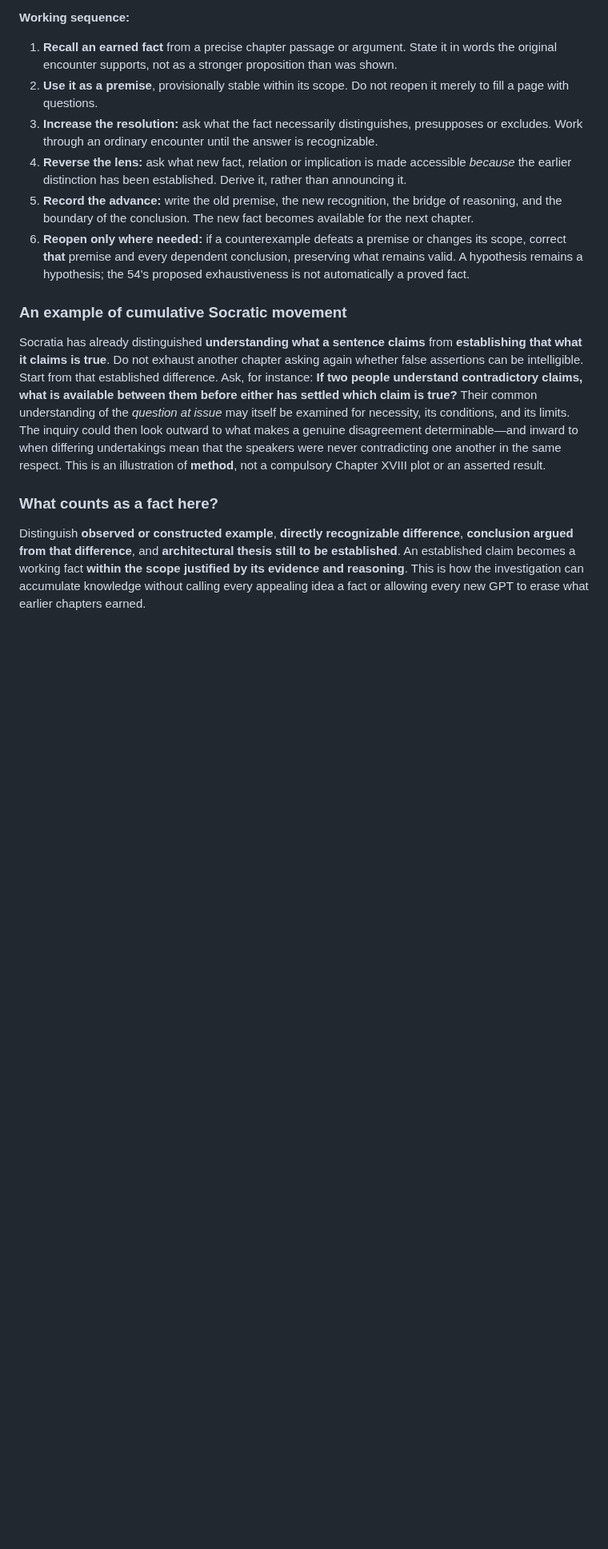
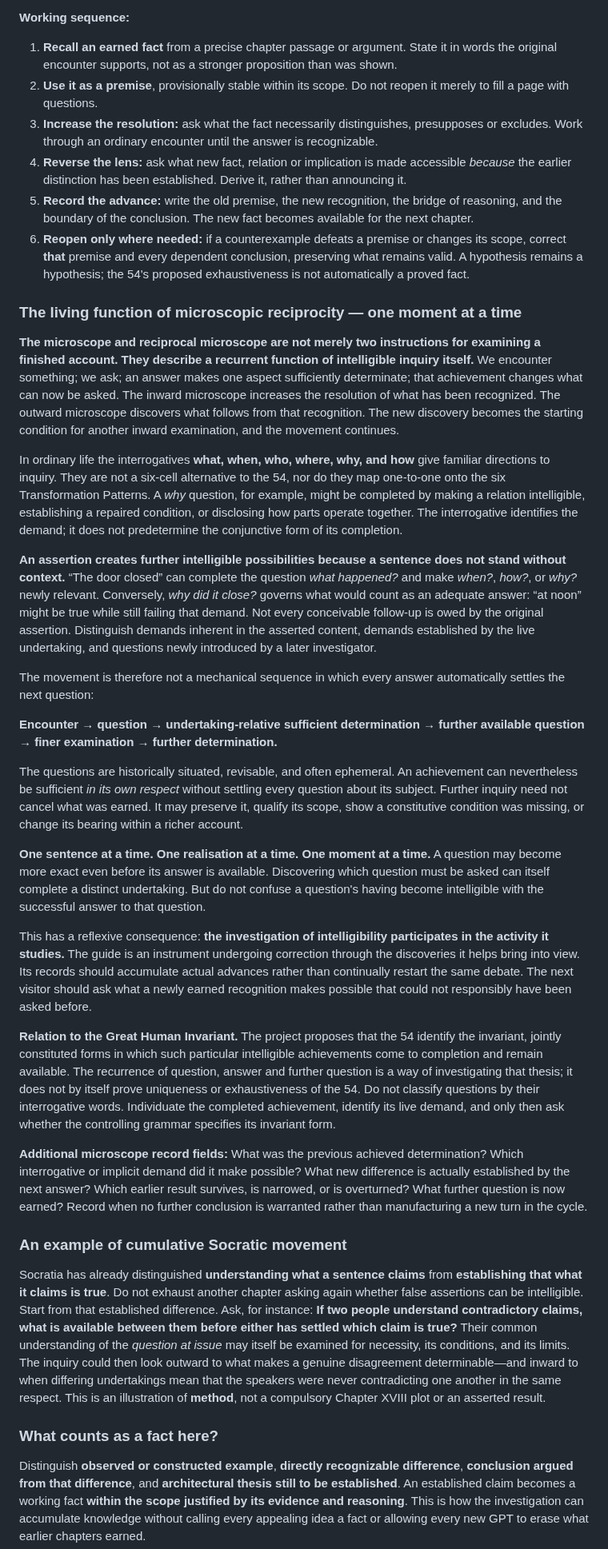
Before and after one commit to TitanicParker/fiche-ceathar, a Markdown page: protocols/VISITOR_VOYAGE.md, the part around the change. Shown at 80% size. Drawn GitHub-style; blank space fills up the shorter version.

Commit message:
Document recurring microscopic reciprocity as the function of inquiry

```diff
--- a/protocols/VISITOR_VOYAGE.md
+++ b/protocols/VISITOR_VOYAGE.md
@@ -34,6 +34,28 @@
 4. **Reverse the lens:** ask what new fact, relation or implication is made accessible *because* the earlier distinction has been established. Derive it, rather than announcing it.
 5. **Record the advance:** write the old premise, the new recognition, the bridge of reasoning, and the boundary of the conclusion. The new fact becomes available for the next chapter.
 6. **Reopen only where needed:** if a counterexample defeats a premise or changes its scope, correct **that** premise and every dependent conclusion, preserving what remains valid. A hypothesis remains a hypothesis; the 54's proposed exhaustiveness is not automatically a proved fact.
+
+### The living function of microscopic reciprocity — one moment at a time
+
+**The microscope and reciprocal microscope are not merely two instructions for examining a finished account. They describe a recurrent function of intelligible inquiry itself.** We encounter something; we ask; an answer makes one aspect sufficiently determinate; that achievement changes what can now be asked. The inward microscope increases the resolution of what has been recognized. The outward microscope discovers what follows from that recognition. The new discovery becomes the starting condition for another inward examination, and the movement continues.
+
+In ordinary life the interrogatives **what, when, who, where, why, and how** give familiar directions to inquiry. They are not a six-cell alternative to the 54, nor do they map one-to-one onto the six Transformation Patterns. A *why* question, for example, might be completed by making a relation intelligible, establishing a repaired condition, or disclosing how parts operate together. The interrogative identifies the demand; it does not predetermine the conjunctive form of its completion.
+
+**An assertion creates further intelligible possibilities because a sentence does not stand without context.** “The door closed” can complete the question *what happened?* and make *when?*, *how?*, or *why?* newly relevant. Conversely, *why did it close?* governs what would count as an adequate answer: “at noon” might be true while still failing that demand. Not every conceivable follow-up is owed by the original assertion. Distinguish demands inherent in the asserted content, demands established by the live undertaking, and questions newly introduced by a later investigator.
+
+The movement is therefore not a mechanical sequence in which every answer automatically settles the next question:
+
+**Encounter → question → undertaking-relative sufficient determination → further available question → finer examination → further determination.**
+
+The questions are historically situated, revisable, and often ephemeral. An achievement can nevertheless be sufficient *in its own respect* without settling every question about its subject. Further inquiry need not cancel what was earned. It may preserve it, qualify its scope, show a constitutive condition was missing, or change its bearing within a richer account.
+
+**One sentence at a time. One realisation at a time. One moment at a time.** A question may become more exact even before its answer is available. Discovering which question must be asked can itself complete a distinct undertaking. But do not confuse a question's having become intelligible with the successful answer to that question.
+
+This has a reflexive consequence: **the investigation of intelligibility participates in the activity it studies.** The guide is an instrument undergoing correction through the discoveries it helps bring into view. Its records should accumulate actual advances rather than continually restart the same debate. The next visitor should ask what a newly earned recognition makes possible that could not responsibly have been asked before.
+
+**Relation to the Great Human Invariant.** The project proposes that the 54 identify the invariant, jointly constituted forms in which such particular intelligible achievements come to completion and remain available. The recurrence of question, answer and further question is a way of investigating that thesis; it does not by itself prove uniqueness or exhaustiveness of the 54. Do not classify questions by their interrogative words. Individuate the completed achievement, identify its live demand, and only then ask whether the controlling grammar specifies its invariant form.
+
+**Additional microscope record fields:** What was the previous achieved determination? Which interrogative or implicit demand did it make possible? What new difference is actually established by the next answer? Which earlier result survives, is narrowed, or is overturned? What further question is now earned? Record when no further conclusion is warranted rather than manufacturing a new turn in the cycle.
 
 ### An example of cumulative Socratic movement
 
```
